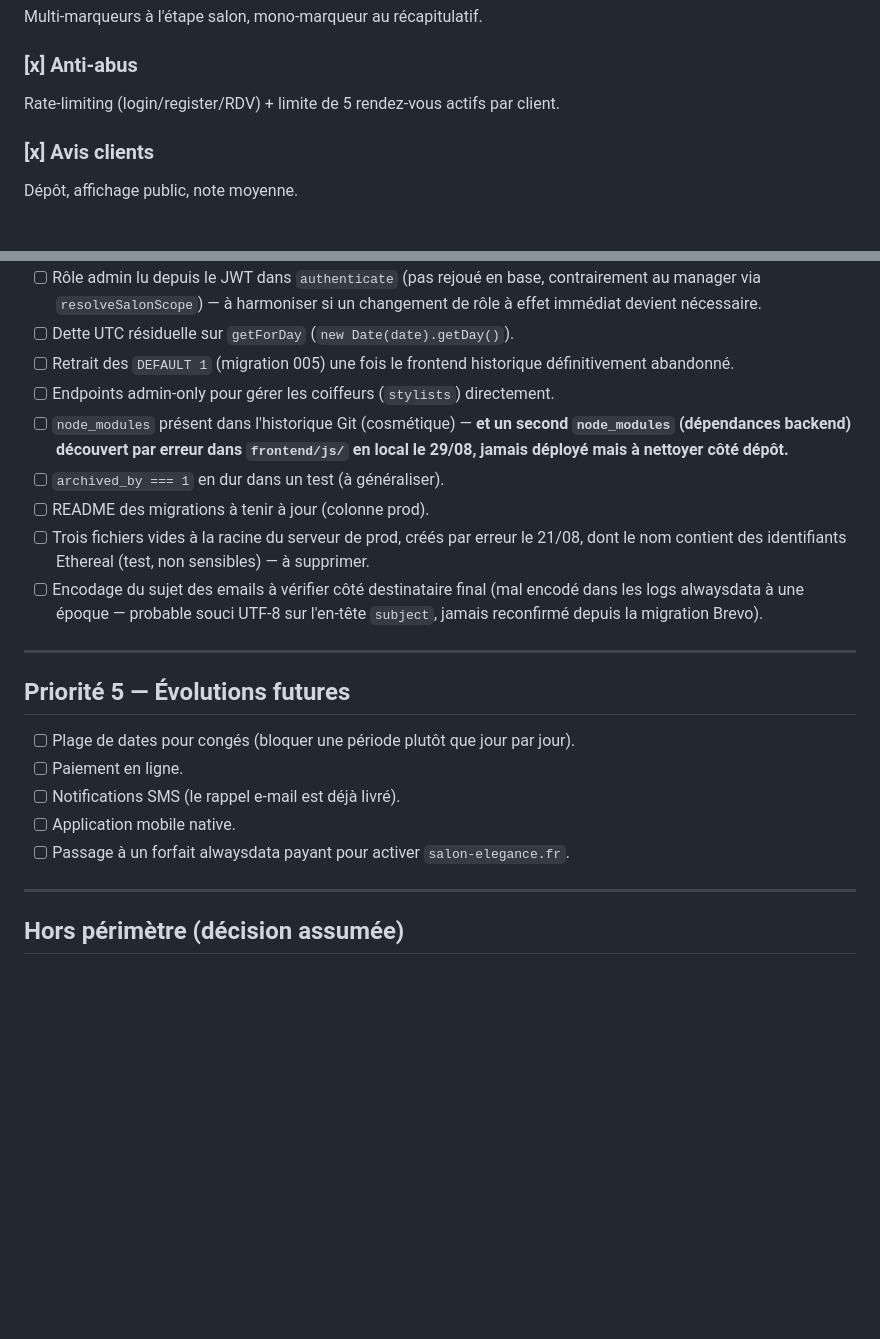
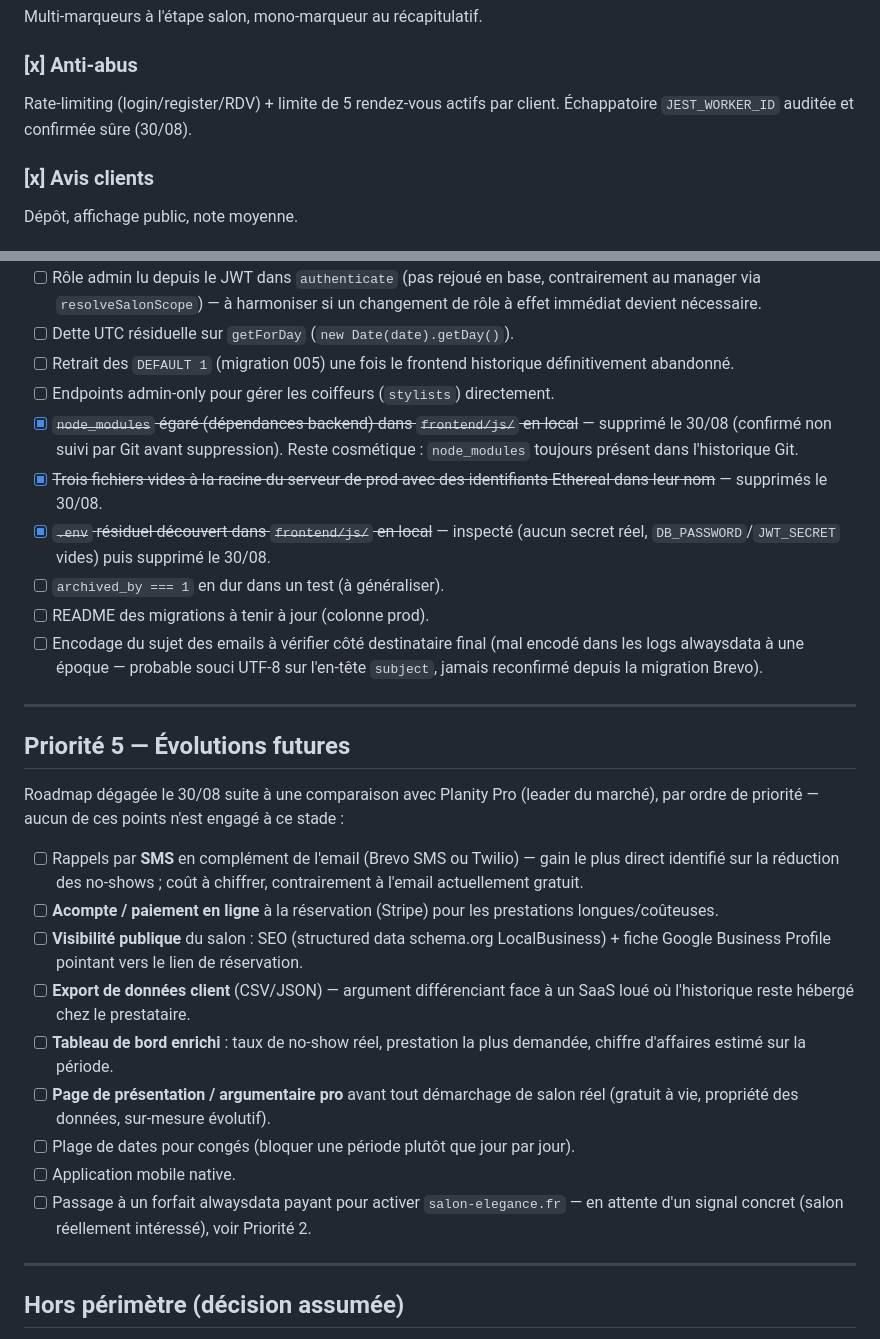
Before and after one commit to kadakour-pixel/salon-rdv-dwwm, a Markdown page: docs/todo.md, 2 parts joined by grey strips. GitHub-like rendering; blank space fills up the shorter version.

```diff
--- a/docs/todo.md
+++ b/docs/todo.md
@@ -101,6 +104,7 @@ Multi-marqueurs à l'étape salon, mono-marqueur au récapitulatif.
 
 ### [x] Anti-abus
 Rate-limiting (login/register/RDV) + limite de 5 rendez-vous actifs par client.
+Échappatoire `JEST_WORKER_ID` auditée et confirmée sûre (30/08).
 
 ### [x] Avis clients
 Dépôt, affichage public, note moyenne.
@@ -126,14 +130,15 @@ production).
 - [ ] Retrait des `DEFAULT 1` (migration 005) une fois le frontend historique
   définitivement abandonné.
 - [ ] Endpoints admin-only pour gérer les coiffeurs (`stylists`) directement.
-- [ ] `node_modules` présent dans l'historique Git (cosmétique) — **et un second
-  `node_modules` (dépendances backend) découvert par erreur dans `frontend/js/` en
-  local le 29/08, jamais déployé mais à nettoyer côté dépôt.**
+- [x] ~~`node_modules` égaré (dépendances backend) dans `frontend/js/` en local~~ —
+  supprimé le 30/08 (confirmé non suivi par Git avant suppression). Reste
+  cosmétique : `node_modules` toujours présent dans l'historique Git.
+- [x] ~~Trois fichiers vides à la racine du serveur de prod avec des identifiants
+  Ethereal dans leur nom~~ — supprimés le 30/08.
+- [x] ~~`.env` résiduel découvert dans `frontend/js/` en local~~ — inspecté (aucun
+  secret réel, `DB_PASSWORD`/`JWT_SECRET` vides) puis supprimé le 30/08.
 - [ ] `archived_by === 1` en dur dans un test (à généraliser).
 - [ ] README des migrations à tenir à jour (colonne prod).
-- [ ] Trois fichiers vides à la racine du serveur de prod, créés par erreur le
-  21/08, dont le nom contient des identifiants Ethereal (test, non sensibles) — à
-  supprimer.
 - [ ] Encodage du sujet des emails à vérifier côté destinataire final (mal encodé
   dans les logs alwaysdata à une époque — probable souci UTF-8 sur l'en-tête
   `subject`, jamais reconfirmé depuis la migration Brevo).
@@ -142,11 +147,26 @@ production).
 
 ## Priorité 5 — Évolutions futures
 
+Roadmap dégagée le 30/08 suite à une comparaison avec Planity Pro (leader du
+marché), par ordre de priorité — aucun de ces points n'est engagé à ce stade :
+
+- [ ] Rappels par **SMS** en complément de l'email (Brevo SMS ou Twilio) — gain le
+  plus direct identifié sur la réduction des no-shows ; coût à chiffrer, contrairement
+  à l'email actuellement gratuit.
+- [ ] **Acompte / paiement en ligne** à la réservation (Stripe) pour les prestations
+  longues/coûteuses.
+- [ ] **Visibilité publique** du salon : SEO (structured data schema.org
+  LocalBusiness) + fiche Google Business Profile pointant vers le lien de réservation.
+- [ ] **Export de données client** (CSV/JSON) — argument différenciant face à un SaaS
+  loué où l'historique reste hébergé chez le prestataire.
+- [ ] **Tableau de bord enrichi** : taux de no-show réel, prestation la plus
+  demandée, chiffre d'affaires estimé sur la période.
+- [ ] **Page de présentation / argumentaire pro** avant tout démarchage de salon
+  réel (gratuit à vie, propriété des données, sur-mesure évolutif).
 - [ ] Plage de dates pour congés (bloquer une période plutôt que jour par jour).
-- [ ] Paiement en ligne.
-- [ ] Notifications SMS (le rappel e-mail est déjà livré).
 - [ ] Application mobile native.
-- [ ] Passage à un forfait alwaysdata payant pour activer `salon-elegance.fr`.
+- [ ] Passage à un forfait alwaysdata payant pour activer `salon-elegance.fr` — en
+  attente d'un signal concret (salon réellement intéressé), voir Priorité 2.
 
 ---
 
```
Also changed, not shown: other parts of docs/todo.md (+25 -22 lines), README.md (+19 -14 lines), docs/journal-de-bord.md (+38 -9 lines).
